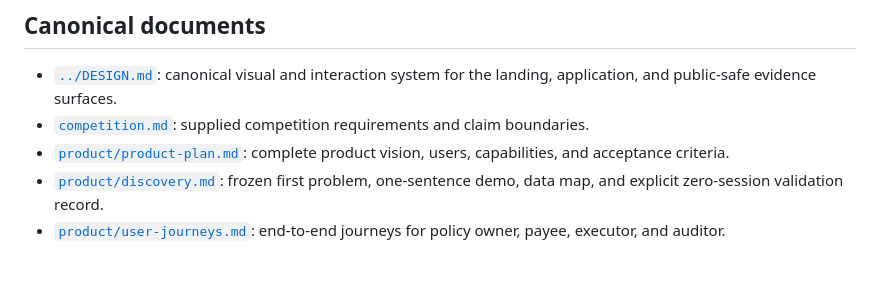
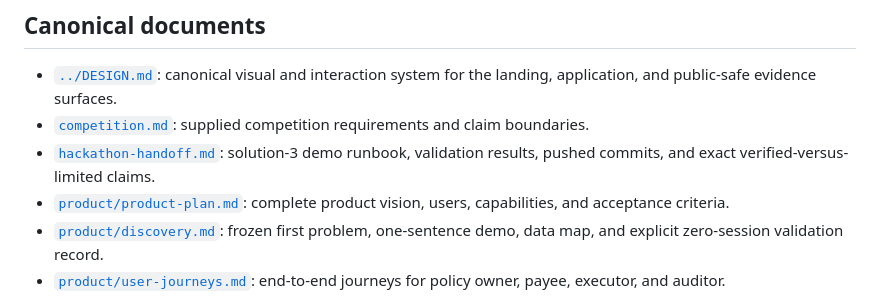
Before and after one commit to minhleeee123/xrp-payguard, a Markdown page: docs/README.md, the part around the change. Rendered like a GitHub page; blank space fills up the shorter version.

Commit message:
docs: add simulated hackathon handoff

```diff
--- a/docs/README.md
+++ b/docs/README.md
@@ -6,6 +6,8 @@
   the landing, application, and public-safe evidence surfaces.
 - [`competition.md`](competition.md): supplied competition requirements and
   claim boundaries.
+- [`hackathon-handoff.md`](hackathon-handoff.md): solution-3 demo runbook,
+  validation results, pushed commits, and exact verified-versus-limited claims.
 - [`product/product-plan.md`](product/product-plan.md): complete product vision,
   users, capabilities, and acceptance criteria.
 - [`product/discovery.md`](product/discovery.md): frozen first problem,
```
Also changed, not shown: PLAN.md (+2 -0 lines), docs/hackathon-handoff.md (added, +112 -0 lines).
